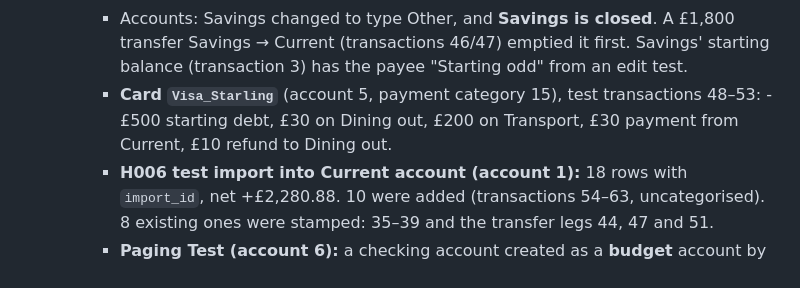
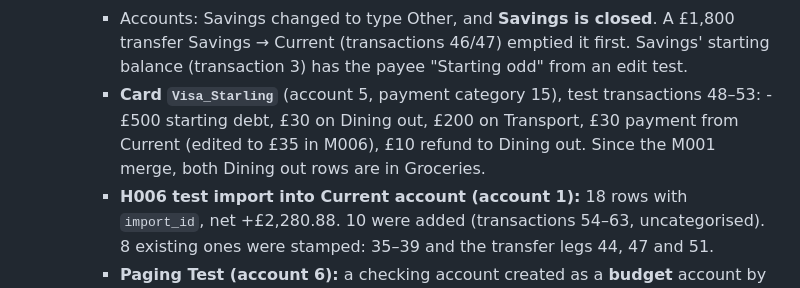
Before and after one commit to carelmaritz/zerobase, a Markdown page: SESSION_HANDOVER.md, the part around one of its changes. GitHub-like rendering.

Commit message:
Handover: fix the verified date and the card rows after the Dining out merge
Co-Authored-By: Claude Opus 5.5 <noreply@anthropic.com>

```diff
--- a/SESSION_HANDOVER.md
+++ b/SESSION_HANDOVER.md
@@ -17,7 +17,7 @@ All verified on 2026-11-09.
   - **Data after Carel's testing** (all deliberate):
     - Categories: Rent / Mortgage was merged into Holidays, Insurance renamed "Rainy Day", and the Needs group deleted (its categories moved to Bills). Groceries is visible again (Carel unhid it before M001 testing). **Dining out (category 9) was merged into Groceries** in M001 testing: its assignments were added into Groceries' (September is now £540, October £520) and its transactions moved there.
     - Accounts: Savings changed to type Other, and **Savings is closed**. A £1,800 transfer Savings → Current (transactions 46/47) emptied it first. Savings' starting balance (transaction 3) has the payee "Starting odd" from an edit test.
-    - **Card `Visa_Starling`** (account 5, payment category 15), test transactions 48–53: -£500 starting debt, £30 on Dining out, £200 on Transport, £30 payment from Current, £10 refund to Dining out.
+    - **Card `Visa_Starling`** (account 5, payment category 15), test transactions 48–53: -£500 starting debt, £30 on Dining out, £200 on Transport, £30 payment from Current (edited to £35 in M006), £10 refund to Dining out. Since the M001 merge, both Dining out rows are in Groceries.
     - **H006 test import into Current account (account 1):** 18 rows with `import_id`, net +£2,280.88. 10 were added (transactions 54–63, uncategorised). 8 existing ones were stamped: 35–39 and the transfer legs 44, 47 and 51.
     - **Paging Test (account 6):** a checking account created as a **budget** account by mistake. Carel chose to keep it as test data. It holds a 150-row made-up CSV import (1 Sep–20 Oct, memos "Paging test 001"–"150", netting to £0). From M005 testing: row 90 (−£33.26) was deleted, so 149 rows and a balance of +£33.26 remain, and row 151 (Greggs −£73.50, 30 Sep) was categorised as Utilities. `import_mappings` has rows for accounts 1 and 6.
     - **M006 testing:** on Current account, rows 24, 51 and 54 are **reconciled**, and `reconciled_on` is 2026-11-09. Row 51 (the card payment) was edited from −£30 to **−£35**, and its other side, row 52 on Visa_Starling, followed. Mortgage also has `reconciled_on` 2026-11-09 but no reconciled rows. Every adjustment Carel made (rows 214–217) was deleted again. Every other row is uncleared.
```
Also changed, not shown: other parts of SESSION_HANDOVER.md (+1 -1 lines).
